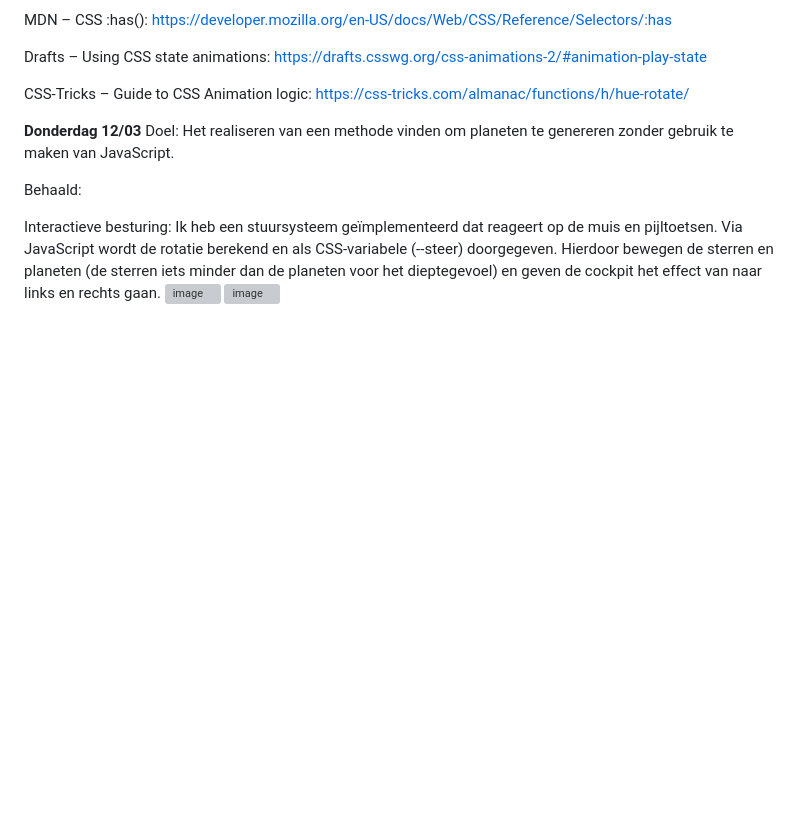
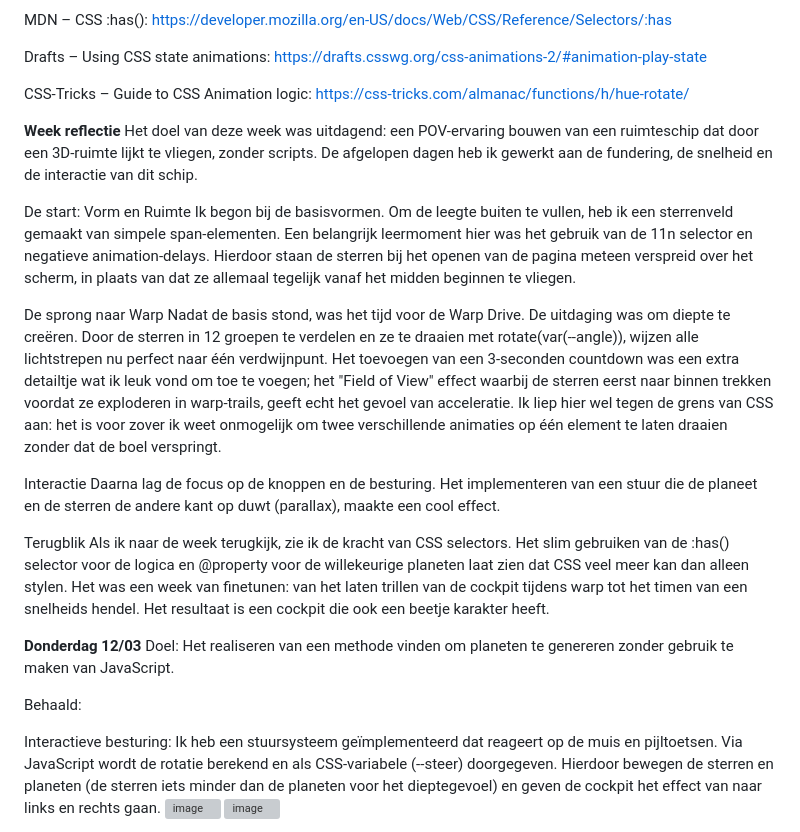
Before and after one commit to OceanGonen/CSS-eindopdracht, a Markdown page: README.md, the part around the change. Rendered like a GitHub page; blank space fills up the shorter version; grey boxes are pictures that could not be loaded.

Commit message:
Add weekly reflection on CSS spaceship project
Added a weekly reflection on the development of a spaceship POV experience using CSS animations, detailing challenges and techniques used.

```diff
--- a/README.md
+++ b/README.md
@@ -46,6 +46,29 @@ MDN – CSS :has():  https://developer.mozilla.org/en-US/docs/Web/CSS/Reference/
 Drafts – Using CSS state animations: https://drafts.csswg.org/css-animations-2/#animation-play-state
 
 CSS-Tricks – Guide to CSS Animation logic: https://css-tricks.com/almanac/functions/h/hue-rotate/
+
+**Week reflectie**
+Het doel van deze week was uitdagend: een POV-ervaring bouwen van een ruimteschip dat door een 3D-ruimte lijkt te vliegen, zonder scripts. De afgelopen dagen heb ik gewerkt aan de fundering, de snelheid en de interactie van dit schip.
+
+De start: Vorm en Ruimte
+Ik begon bij de basisvormen. Om de leegte buiten te vullen, heb ik een sterrenveld gemaakt van simpele span-elementen. Een belangrijk leermoment hier was het gebruik van de 11n selector en negatieve animation-delays. Hierdoor staan de sterren bij het openen van de pagina meteen verspreid over het scherm, in plaats van dat ze allemaal tegelijk vanaf het midden beginnen te vliegen.
+
+De sprong naar Warp
+Nadat de basis stond, was het tijd voor de Warp Drive. De uitdaging was om diepte te creëren. Door de sterren in 12 groepen te verdelen en ze te draaien met rotate(var(--angle)), wijzen alle lichtstrepen nu perfect naar één verdwijnpunt. Het toevoegen van een 3-seconden countdown was een extra detailtje wat ik leuk vond om toe te voegen; het "Field of View" effect waarbij de sterren eerst naar binnen trekken voordat ze exploderen in warp-trails, geeft echt het gevoel van acceleratie. Ik liep hier wel tegen de grens van CSS aan: het is voor zover ik weet onmogelijk om twee verschillende animaties op één element te laten draaien zonder dat de boel verspringt.
+
+Interactie
+Daarna lag de focus op de knoppen en de besturing. Het implementeren van een stuur die de planeet en de sterren de andere kant op duwt (parallax), maakte een cool effect.
+
+Terugblik
+Als ik naar de week terugkijk, zie ik de kracht van CSS selectors. Het slim gebruiken van de :has() selector voor de logica en @property voor de willekeurige planeten laat zien dat CSS veel meer kan dan alleen stylen. Het was een week van finetunen: van het laten trillen van de cockpit tijdens warp tot het timen van een snelheids hendel. Het resultaat is een cockpit die ook een beetje karakter heeft.
+
+
+
+
+
+
+
+
 
 
 **Donderdag 12/03**
```
